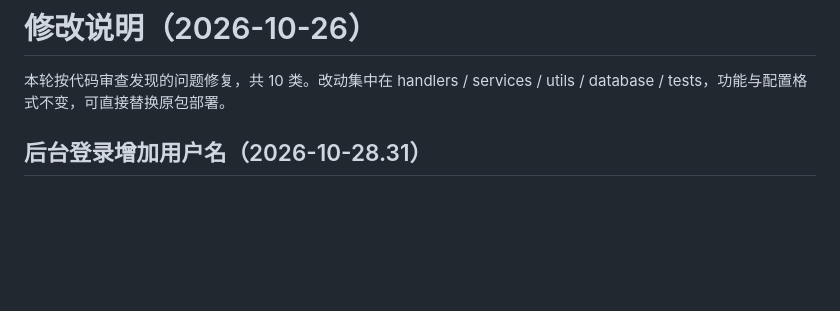
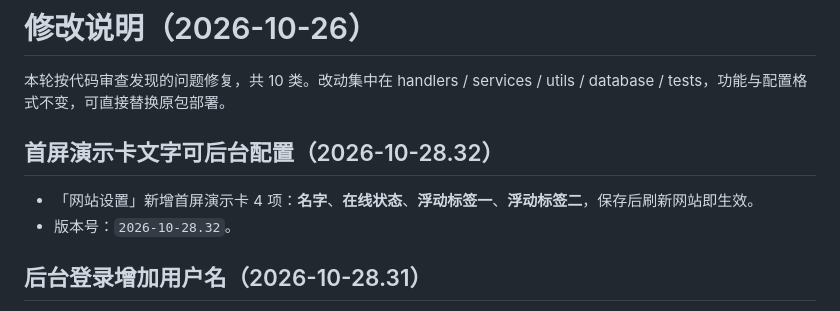
Before and after one commit to qwertyuiop087/daqing, a Markdown page: 修改说明.md, the part around the change. Drawn GitHub-style; blank space fills up the shorter version.

Commit message:
????????????(2026-10-28.32)

```diff
--- a/修改说明.md
+++ b/修改说明.md
@@ -1,6 +1,11 @@
 # 修改说明（2026-10-26）
 
 本轮按代码审查发现的问题修复，共 10 类。改动集中在 handlers / services / utils / database / tests，功能与配置格式不变，可直接替换原包部署。
+
+## 首屏演示卡文字可后台配置（2026-10-28.32）
+
+- 「网站设置」新增首屏演示卡 4 项：**名字**、**在线状态**、**浮动标签一**、**浮动标签二**，保存后刷新网站即生效。
+- 版本号：`2026-10-28.32`。
 
 ## 后台登录增加用户名（2026-10-28.31）
 
```
